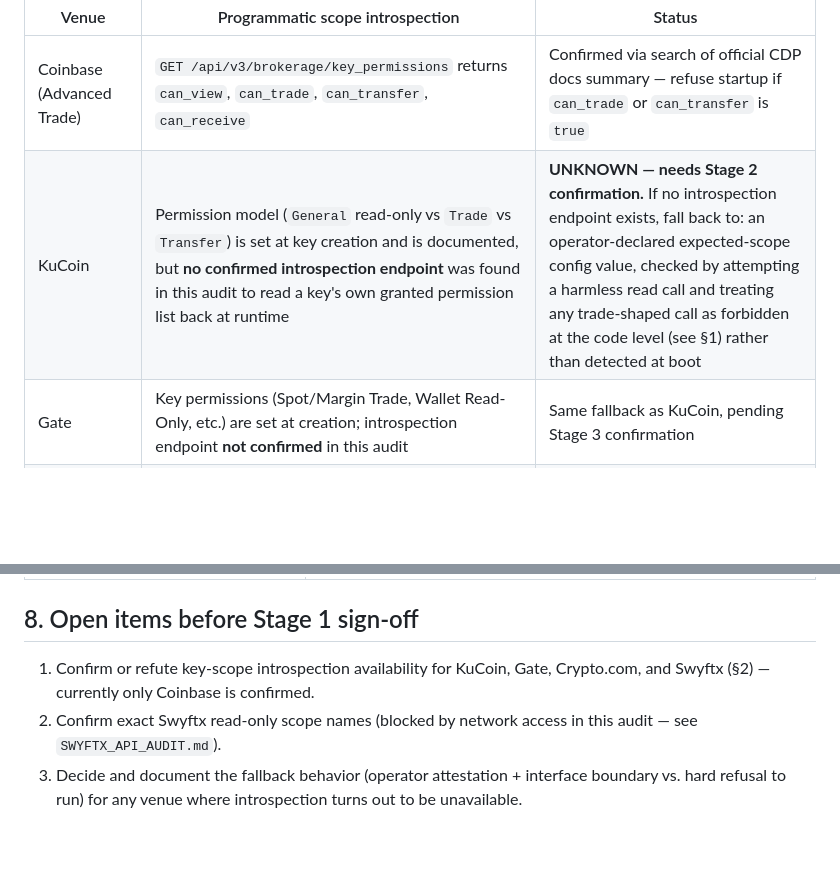
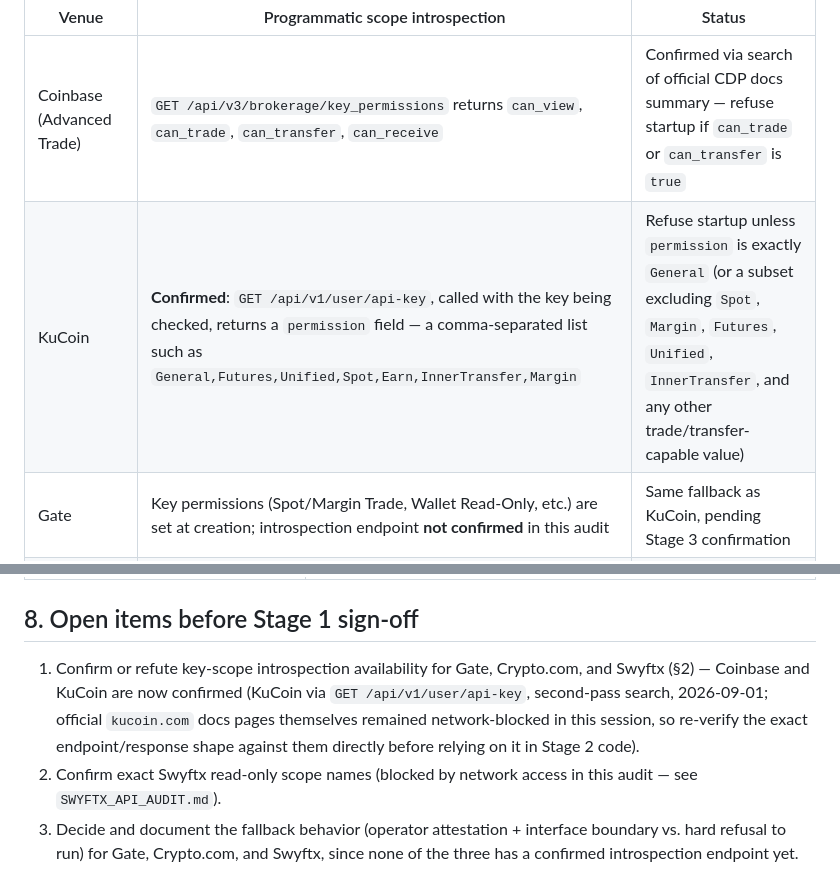
Before and after one commit to Sydneygotoman/portfolio-rules-engine, a Markdown page: docs/SECURITY.md, 2 parts joined by grey strips. Rendered like a GitHub page; blank space fills up the shorter version.

Commit message:
Confirm KuCoin key-scope introspection endpoint
GET /api/v1/user/api-key returns a permission field (comma-separated,
e.g. General,Futures,Unified,Spot,Earn,InnerTransfer,Margin) that the
startup check can read to refuse trade/transfer-capable keys. Gate,
Crypto.com, and Swyftx introspection are still unconfirmed and remain
open items.


Claude-Session: https://claude.ai/code/session_01YVKqcjFjW1TML2smY4MmYV

Co-authored-by: Claude <noreply@anthropic.com>

```diff
--- a/docs/SECURITY.md
+++ b/docs/SECURITY.md
@@ -33,7 +33,7 @@ refuse to start if trading scope is detected. Feasibility per venue:
 | Venue | Programmatic scope introspection | Status |
 |---|---|---|
 | Coinbase (Advanced Trade) | `GET /api/v3/brokerage/key_permissions` returns `can_view`, `can_trade`, `can_transfer`, `can_receive` | Confirmed via search of official CDP docs summary — refuse startup if `can_trade` or `can_transfer` is `true` |
-| KuCoin | Permission model (`General` read-only vs `Trade` vs `Transfer`) is set at key creation and is documented, but **no confirmed introspection endpoint** was found in this audit to read a key's own granted permission list back at runtime | **UNKNOWN — needs Stage 2 confirmation.** If no introspection endpoint exists, fall back to: an operator-declared expected-scope config value, checked by attempting a harmless read call and treating any trade-shaped call as forbidden at the code level (see §1) rather than detected at boot |
+| KuCoin | **Confirmed**: `GET /api/v1/user/api-key`, called with the key being checked, returns a `permission` field — a comma-separated list such as `General,Futures,Unified,Spot,Earn,InnerTransfer,Margin` | Refuse startup unless `permission` is exactly `General` (or a subset excluding `Spot`, `Margin`, `Futures`, `Unified`, `InnerTransfer`, and any other trade/transfer-capable value) |
 | Gate | Key permissions (Spot/Margin Trade, Wallet Read-Only, etc.) are set at creation; introspection endpoint **not confirmed** in this audit | Same fallback as KuCoin, pending Stage 3 confirmation |
 | Crypto.com | Keys default to read-only ("Can Read") with trading as an opt-in add; introspection endpoint **not confirmed** in this audit | Same fallback, pending Stage 3 confirmation |
 | Swyftx | **Unknown whether any introspection endpoint exists at all** — see `SWYFTX_API_AUDIT.md` §2, flagged there as the single highest-priority open item | Blocks Stage 2 sign-off |
@@ -103,10 +103,14 @@ the computed value, and the threshold, not the full portfolio snapshot.
 
 ## 8. Open items before Stage 1 sign-off
 
-1. Confirm or refute key-scope introspection availability for KuCoin, Gate,
-   Crypto.com, and Swyftx (§2) — currently only Coinbase is confirmed.
+1. Confirm or refute key-scope introspection availability for Gate, Crypto.com,
+   and Swyftx (§2) — Coinbase and KuCoin are now confirmed (KuCoin via
+   `GET /api/v1/user/api-key`, second-pass search, 2026-09-01; official
+   `kucoin.com` docs pages themselves remained network-blocked in this session,
+   so re-verify the exact endpoint/response shape against them directly before
+   relying on it in Stage 2 code).
 2. Confirm exact Swyftx read-only scope names (blocked by network access in this
    audit — see `SWYFTX_API_AUDIT.md`).
 3. Decide and document the fallback behavior (operator attestation + interface
-   boundary vs. hard refusal to run) for any venue where introspection turns out
-   to be unavailable.
+   boundary vs. hard refusal to run) for Gate, Crypto.com, and Swyftx, since
+   none of the three has a confirmed introspection endpoint yet.
```
